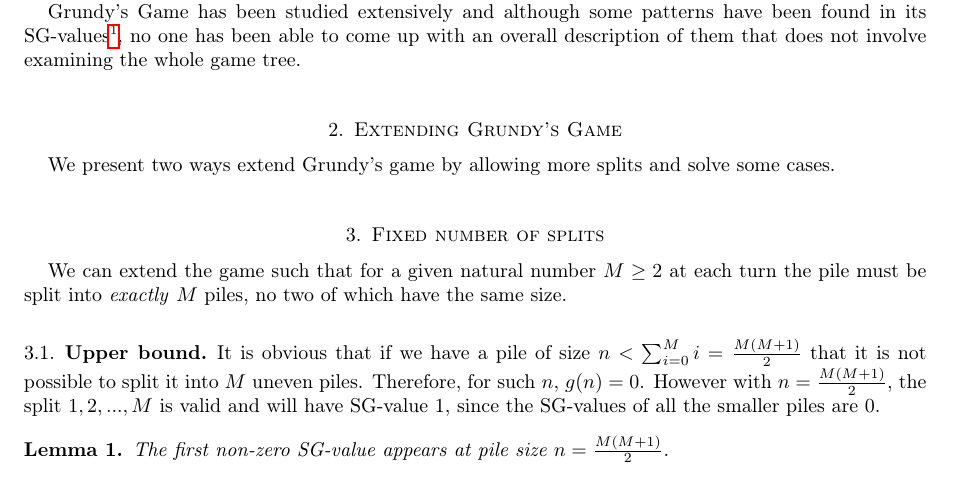
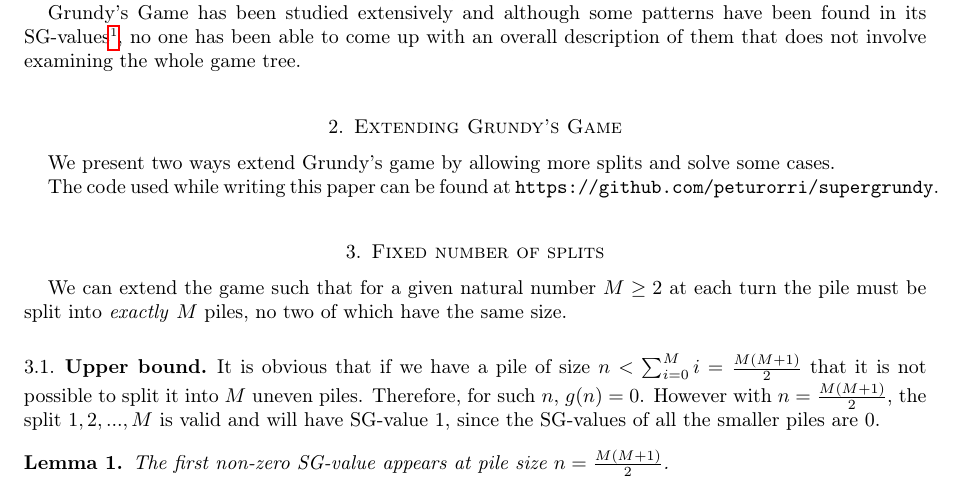
Before and after one commit to peturorri/supergrundy, a LaTeX paper (paper/supergrundy.tex): part of page 1 of 6, cut so that both start at the same text. Compiled offline with pdfLaTeX.

Commit message:
Add README and github link.

```diff
--- a/paper/supergrundy.tex
+++ b/paper/supergrundy.tex
@@ -70,6 +70,9 @@ that does not involve examining the whole game tree.
 
 \section{Extending Grundy's Game}
 We present two ways extend Grundy's game by allowing more splits and solve some cases.
+
+The code used while writing this paper can be found at
+\verb+https://github.com/peturorri/supergrundy+.
 
 \section{Fixed number of splits}
 We can extend the game such that for a given natural number $M \geq 2$ at each turn the
```
Also changed, not shown: paper/supergrundy.pdf, 1 other file.
